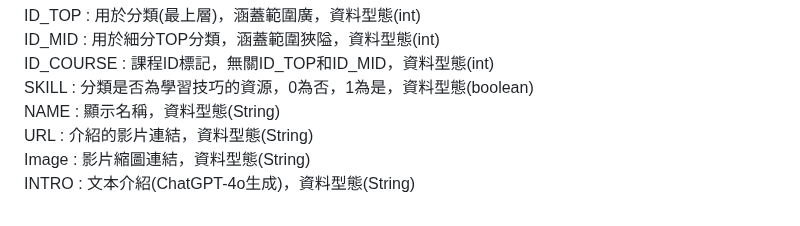
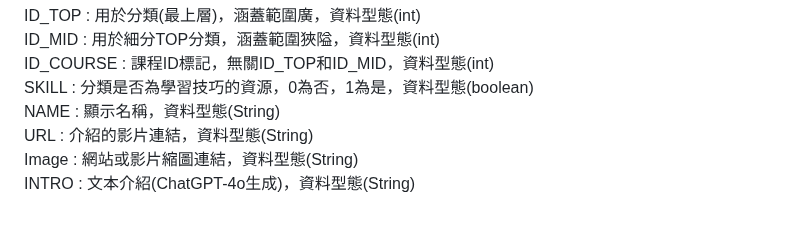
Before and after one commit to TsukiSama9292/MobileSQLite, a Markdown page: README.md, the part around the change. GitHub-like rendering.

Commit message:
最底下的Image文字說明修改

```diff
--- a/README.md
+++ b/README.md
@@ -56,5 +56,5 @@ ID_COURSE : 課程ID標記，無關ID_TOP和ID_MID，資料型態(int)
 SKILL : 分類是否為學習技巧的資源，0為否，1為是，資料型態(boolean)
 NAME : 顯示名稱，資料型態(String)
 URL : 介紹的影片連結，資料型態(String)
-Image : 影片縮圖連結，資料型態(String)
+Image : 網站或影片縮圖連結，資料型態(String)
 INTRO : 文本介紹(ChatGPT-4o生成)，資料型態(String)
```
